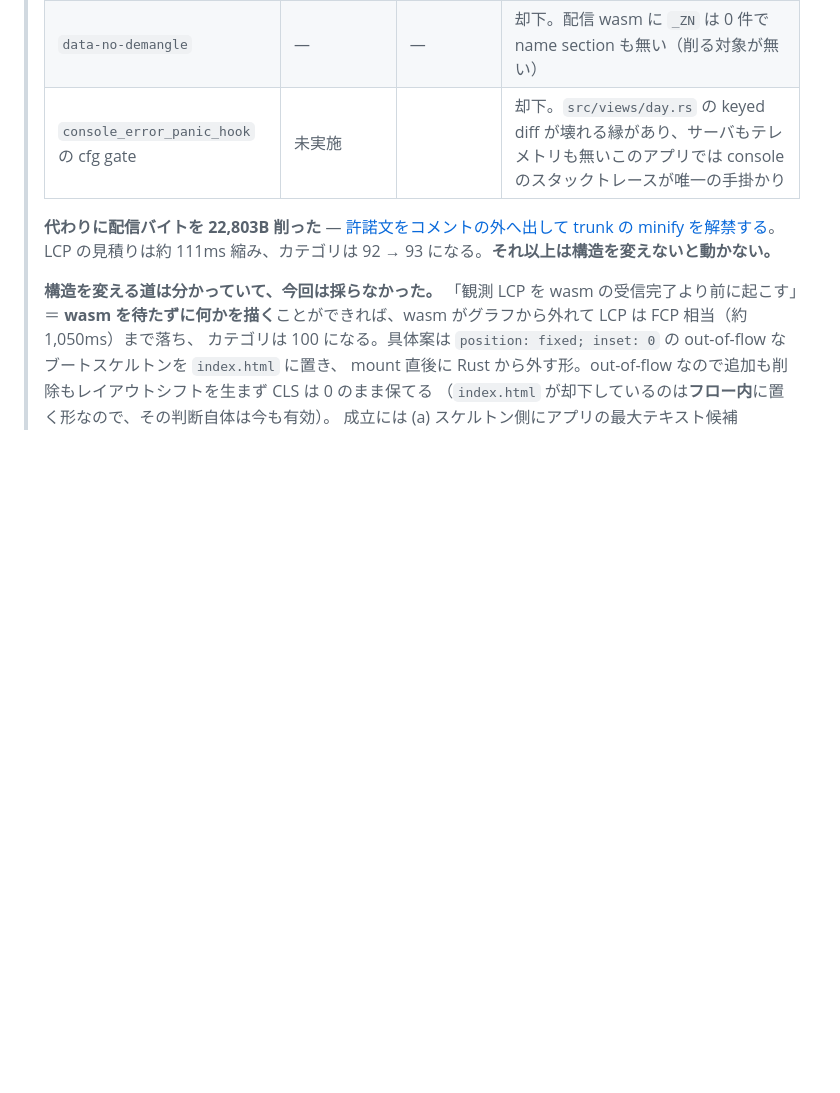
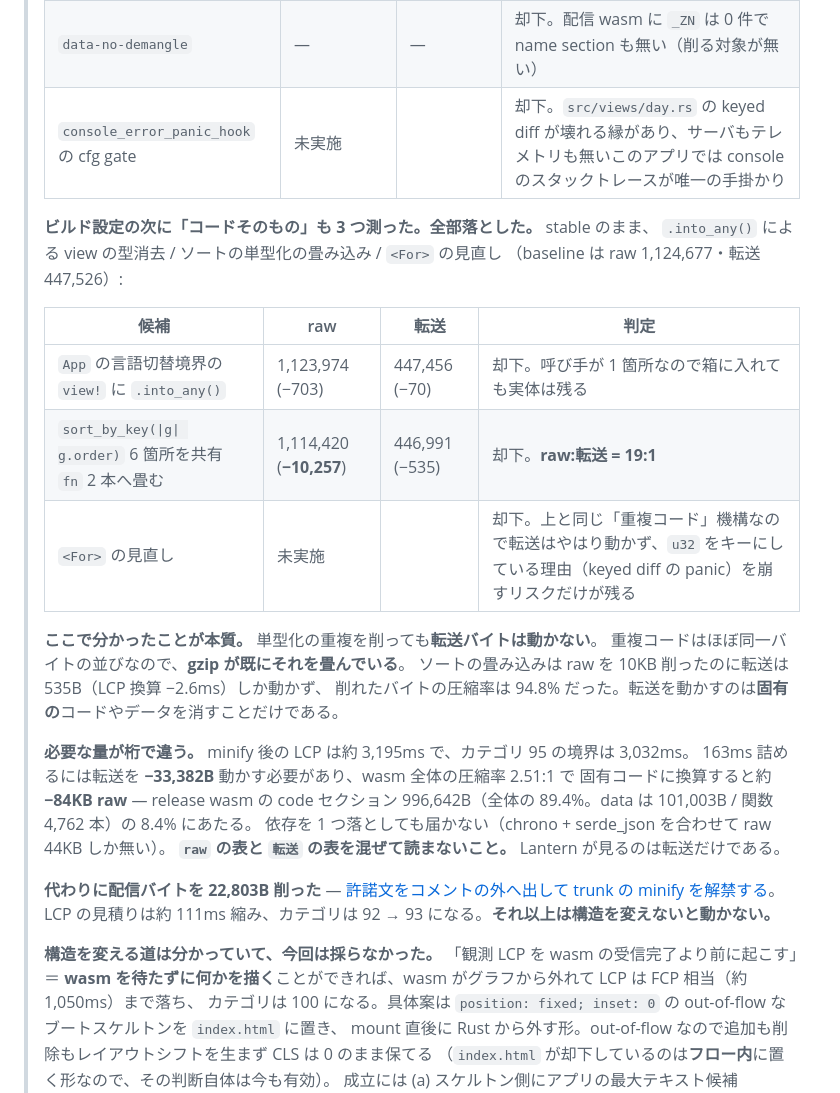
Before and after one commit to Asugawara/fitness-memo, a Markdown page: adr/architecture/measure-before-optimizing-and-do-nothing.md, the part around the change. GitHub-like rendering; blank space fills up the shorter version.

Commit message:
docs(adr): 単型化を削っても転送が動かないことを実測で固定する
`.into_any()` の型消去・ソートの単型化の畳み込み・`<For>` の見直しを stable の
まま測った。3 つとも落とした。

畳み込みは raw を 10,257B 削ったのに転送は 535B しか動かない（比 19:1、
圧縮率 94.8%）。重複コードはほぼ同一バイトの並びなので gzip が既に畳んでいて、
単型化の重複を削っても Lantern が見る転送バイトは動かない。

カテゴリ 95 には転送 −33,382B が必要で、固有コード換算で約 −84KB raw
（code セクション 996,642B の 8.4%）。依存を 1 つ落としても届かない。

```diff
--- a/adr/architecture/measure-before-optimizing-and-do-nothing.md
+++ b/adr/architecture/measure-before-optimizing-and-do-nothing.md
@@ -88,6 +88,28 @@ Web パフォーマンスの一般的なガイドから、このアプリに当
 > | `data-no-demangle` | — | — | 却下。配信 wasm に `_ZN` は 0 件で name section も無い（削る対象が無い） |
 > | `console_error_panic_hook` の cfg gate | 未実施 | | 却下。`src/views/day.rs` の keyed diff が壊れる縁があり、サーバもテレメトリも無いこのアプリでは console のスタックトレースが唯一の手掛かり |
 >
+> **ビルド設定の次に「コードそのもの」も 3 つ測った。全部落とした。** stable のまま、
+> `.into_any()` による view の型消去 / ソートの単型化の畳み込み / `<For>` の見直し
+> （baseline は raw 1,124,677・転送 447,526）:
+>
+> | 候補 | raw | 転送 | 判定 |
+> |---|---|---|---|
+> | `App` の言語切替境界の `view!` に `.into_any()` | 1,123,974 (−703) | 447,456 (−70) | 却下。呼び手が 1 箇所なので箱に入れても実体は残る |
+> | `sort_by_key(\|g\| g.order)` 6 箇所を共有 `fn` 2 本へ畳む | 1,114,420 (**−10,257**) | 446,991 (−535) | 却下。**raw:転送 = 19:1** |
+> | `<For>` の見直し | 未実施 | | 却下。上と同じ「重複コード」機構なので転送はやはり動かず、`u32` をキーにしている理由（keyed diff の panic）を崩すリスクだけが残る |
+>
+> **ここで分かったことが本質。** 単型化の重複を削っても**転送バイトは動かない**。
+> 重複コードはほぼ同一バイトの並びなので、**gzip が既にそれを畳んでいる**。
+> ソートの畳み込みは raw を 10KB 削ったのに転送は 535B（LCP 換算 −2.6ms）しか動かず、
+> 削れたバイトの圧縮率は 94.8% だった。転送を動かすのは**固有の**コードやデータを消すことだけである。
+>
+> **必要な量が桁で違う。** minify 後の LCP は約 3,195ms で、カテゴリ 95 の境界は 3,032ms。
+> 163ms 詰めるには転送を **−33,382B** 動かす必要があり、wasm 全体の圧縮率 2.51:1 で
+> 固有コードに換算すると約 **−84KB raw** — release wasm の code セクション
+> 996,642B（全体の 89.4%。data は 101,003B / 関数 4,762 本）の 8.4% にあたる。
+> 依存を 1 つ落としても届かない（chrono + serde_json を合わせて raw 44KB しか無い）。
+> **`raw` の表と `転送` の表を混ぜて読まないこと。** Lantern が見るのは転送だけである。
+>
 > **代わりに配信バイトを 22,803B 削った** — [許諾文をコメントの外へ出して trunk の minify を解禁する](minify-with-licenses-outside-comments.md)。
 > LCP の見積りは約 111ms 縮み、カテゴリは 92 → 93 になる。**それ以上は構造を変えないと動かない。**
 >
```
